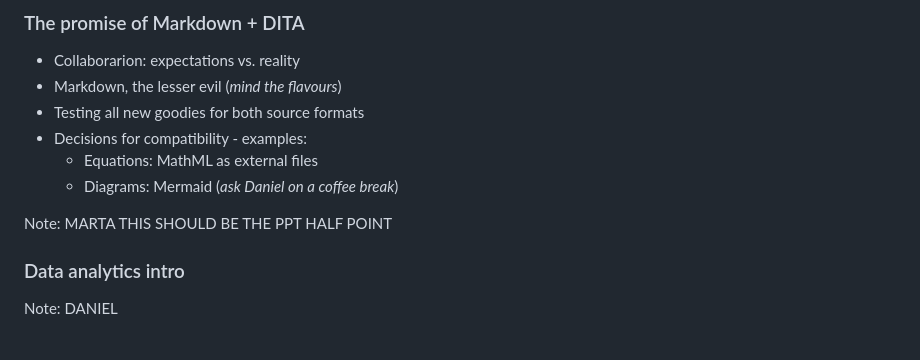
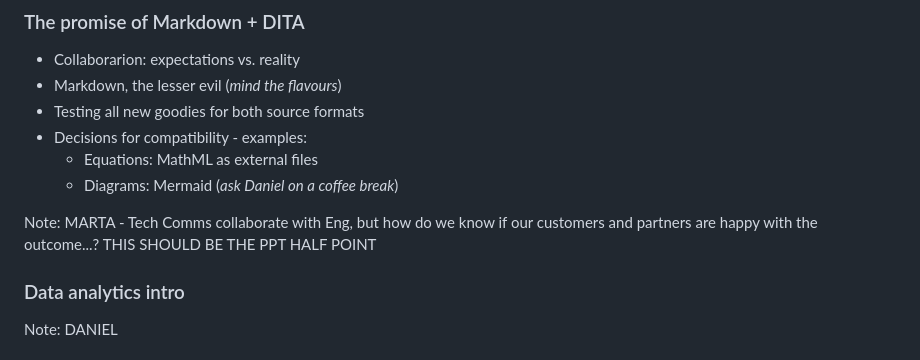
Before and after one commit to db4rr/soapconf23, a Markdown page: slides.md, the part around the change. Drawn GitHub-style.

```diff
--- a/slides.md
+++ b/slides.md
@@ -96,7 +96,7 @@ MARTA - moving to GitLab allowed us to add more collaboration methods: PaaS repo
     * Diagrams: Mermaid (*ask Daniel on a coffee break*)
 
 Note:
-MARTA
+MARTA - Tech Comms collaborate with Eng, but how do we know if our customers and partners are happy with the outcome...?
 THIS SHOULD BE THE PPT HALF POINT
 
 
```
